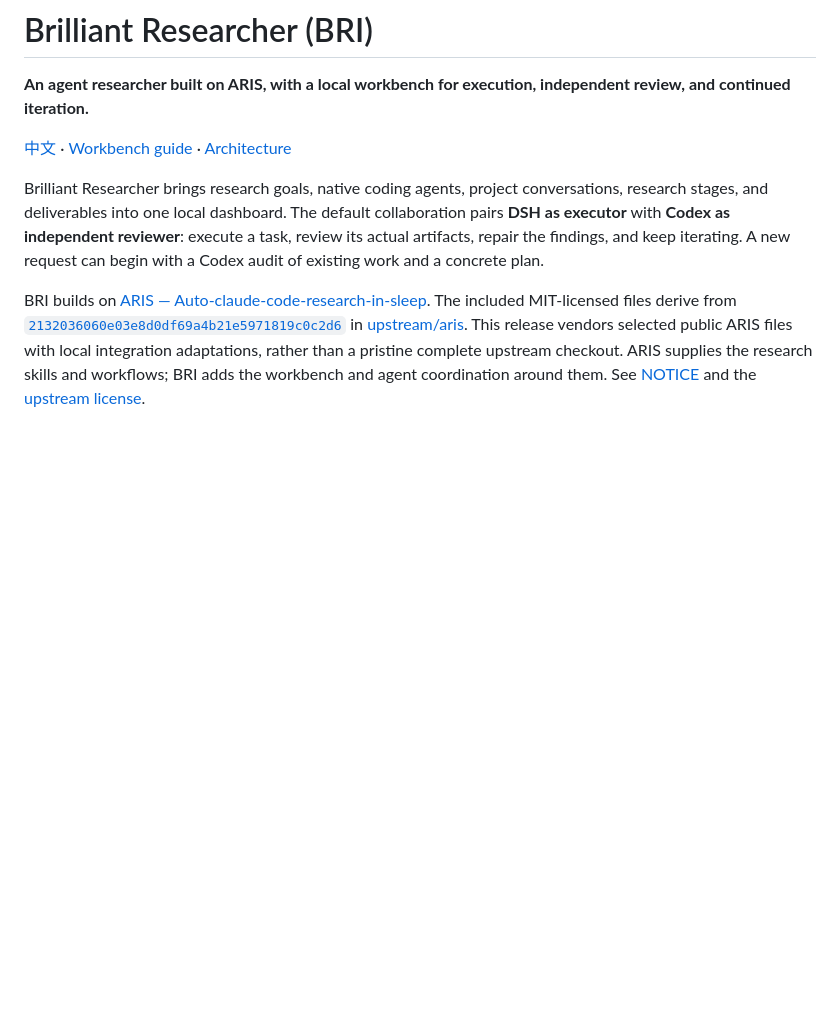
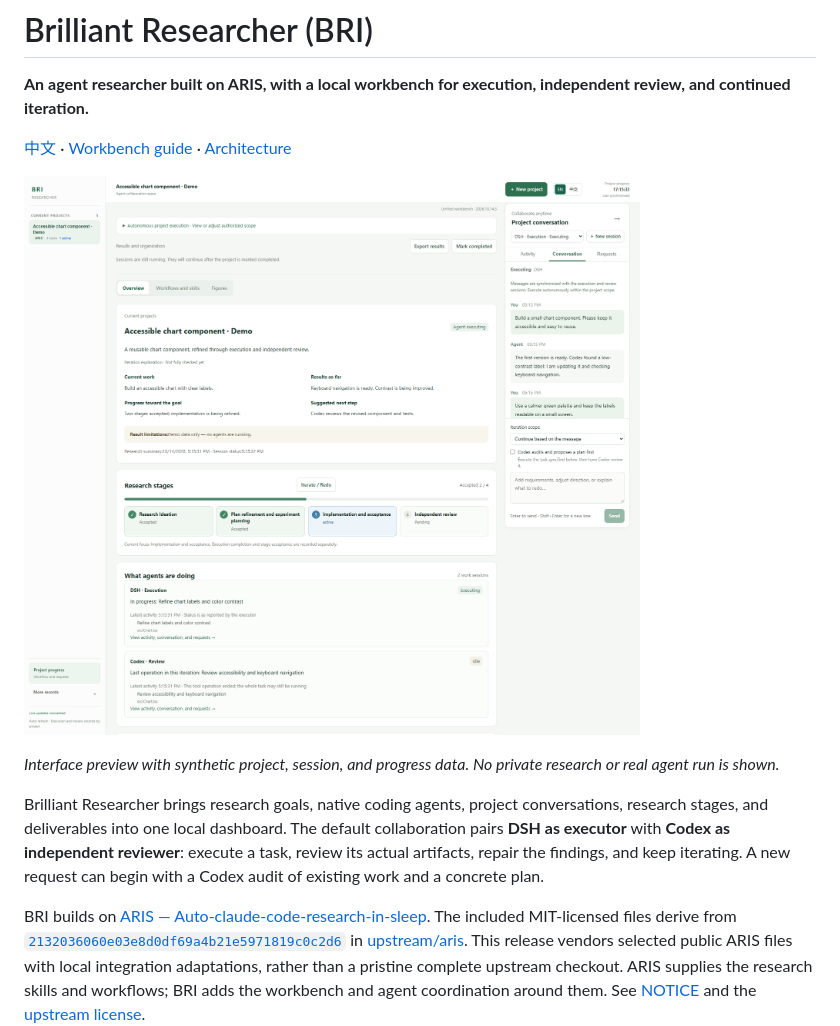
Before and after one commit to ahian-lee/brilliant-researcher, a Markdown page: README.md, the part around the change. GitHub-like rendering; pictures changed too: docs/images/workbench-en.png (added); blank space fills up the shorter version.

Commit message:
docs: add bilingual workbench demo screenshots

```diff
--- a/README.md
+++ b/README.md
@@ -3,6 +3,10 @@
 **An agent researcher built on ARIS, with a local workbench for execution, independent review, and continued iteration.**
 
 [中文](README_CN.md) · [Workbench guide](docs/research-workbench.md) · [Architecture](docs/architecture.md)
+
+![Brilliant Researcher workbench: stage progress, DSH execution, Codex review, and project conversation](docs/images/workbench-en.png)
+
+*Interface preview with synthetic project, session, and progress data. No private research or real agent run is shown.*
 
 Brilliant Researcher brings research goals, native coding agents, project conversations, research stages, and deliverables into one local dashboard. The default collaboration pairs **DSH as executor** with **Codex as independent reviewer**: execute a task, review its actual artifacts, repair the findings, and keep iterating. A new request can begin with a Codex audit of existing work and a concrete plan.
 
```
Also changed, not shown: README_CN.md (+4 -0 lines), docs/images/workbench-zh.png (added).
